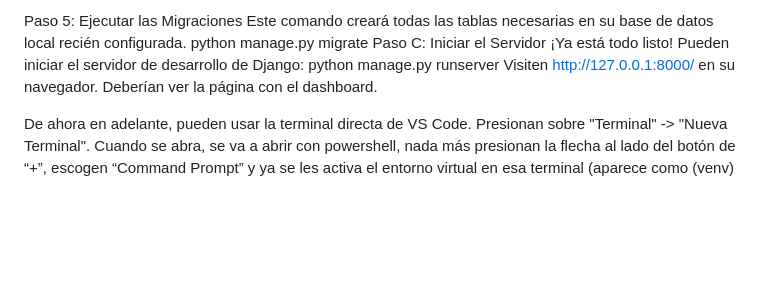
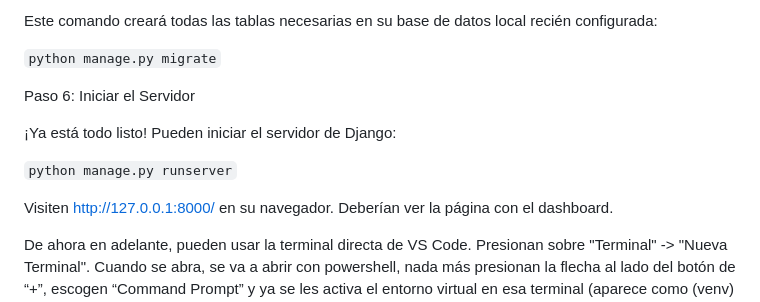
Before and after one commit to pipao1229/proyecto-diseno-software, a Markdown page: README.md, the part around one of its changes. GitHub-like rendering; blank space fills up the shorter version.

```diff
--- a/README.md
+++ b/README.md
@@ -61,10 +82,14 @@ iv.	Hacen clic en "Save"
 
-Paso 5: Ejecutar las Migraciones
-Este comando creará todas las tablas necesarias en su base de datos local recién configurada.
-python manage.py migrate
-Paso C: Iniciar el Servidor
-¡Ya está todo listo! Pueden iniciar el servidor de desarrollo de Django:
-python manage.py runserver
+Este comando creará todas las tablas necesarias en su base de datos local recién configurada:
+
+`python manage.py migrate`
+
+Paso 6: Iniciar el Servidor
+
+¡Ya está todo listo! Pueden iniciar el servidor de Django:
+
+`python manage.py runserver`
+
 Visiten http://127.0.0.1:8000/ en su navegador. Deberían ver la página con el dashboard.
 
 De ahora en adelante, pueden usar la terminal directa de VS Code. Presionan sobre "Terminal" -> "Nueva Terminal". Cuando se abra, se va a abrir con powershell, nada más presionan la flecha al lado del botón de “+”, escogen “Command Prompt” y ya se les activa el entorno virtual en esa terminal (aparece como (venv) C:\Users\...)
```
Also changed, not shown: other parts of README.md (+48 -27 lines).
